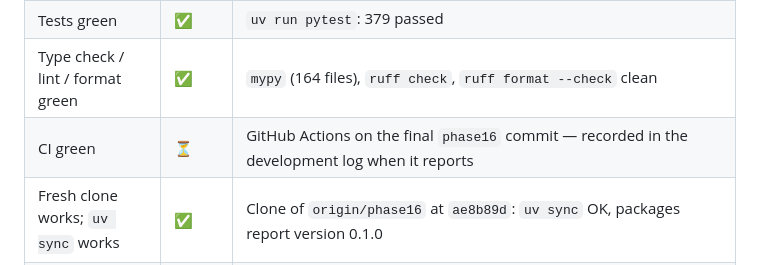
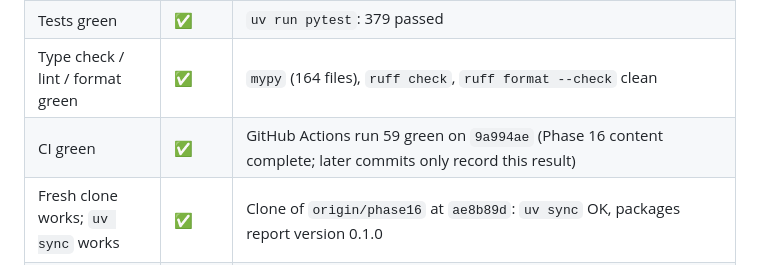
Before and after one commit to WZcit223/Project1, a Markdown page: docs/release-checklist.md, the part around the change. Drawn GitHub-style.

```diff
--- a/docs/release-checklist.md
+++ b/docs/release-checklist.md
@@ -17,7 +17,7 @@ action needed · ⏳ pending.
 | Clean working tree | ✅ | `git status` empty after each commit; fresh clone stays clean after demo and browser runs |
 | Tests green | ✅ | `uv run pytest`: 379 passed |
 | Type check / lint / format green | ✅ | `mypy` (164 files), `ruff check`, `ruff format --check` clean |
-| CI green | ⏳ | GitHub Actions on the final `phase16` commit — recorded in the development log when it reports |
+| CI green | ✅ | GitHub Actions run 59 green on `9a994ae` (Phase 16 content complete; later commits only record this result) |
 | Fresh clone works; `uv sync` works | ✅ | Clone of `origin/phase16` at `ae8b89d`: `uv sync` OK, packages report version 0.1.0 |
 | Demo works | ✅ | `scripts/demo.py` in the fresh clone: exit 0; output identical to the pre-release run |
 | Browser Golden Path works | ✅ | `scripts/serve.py` in the fresh clone, scripted browser walk (default form → results → high_demand → compare → what-if → data → synthetic): 0 JS errors, no failed requests; `/health` reports 0.1.0 |
```
Also changed, not shown: docs/development-log.md (+2 -2 lines).
